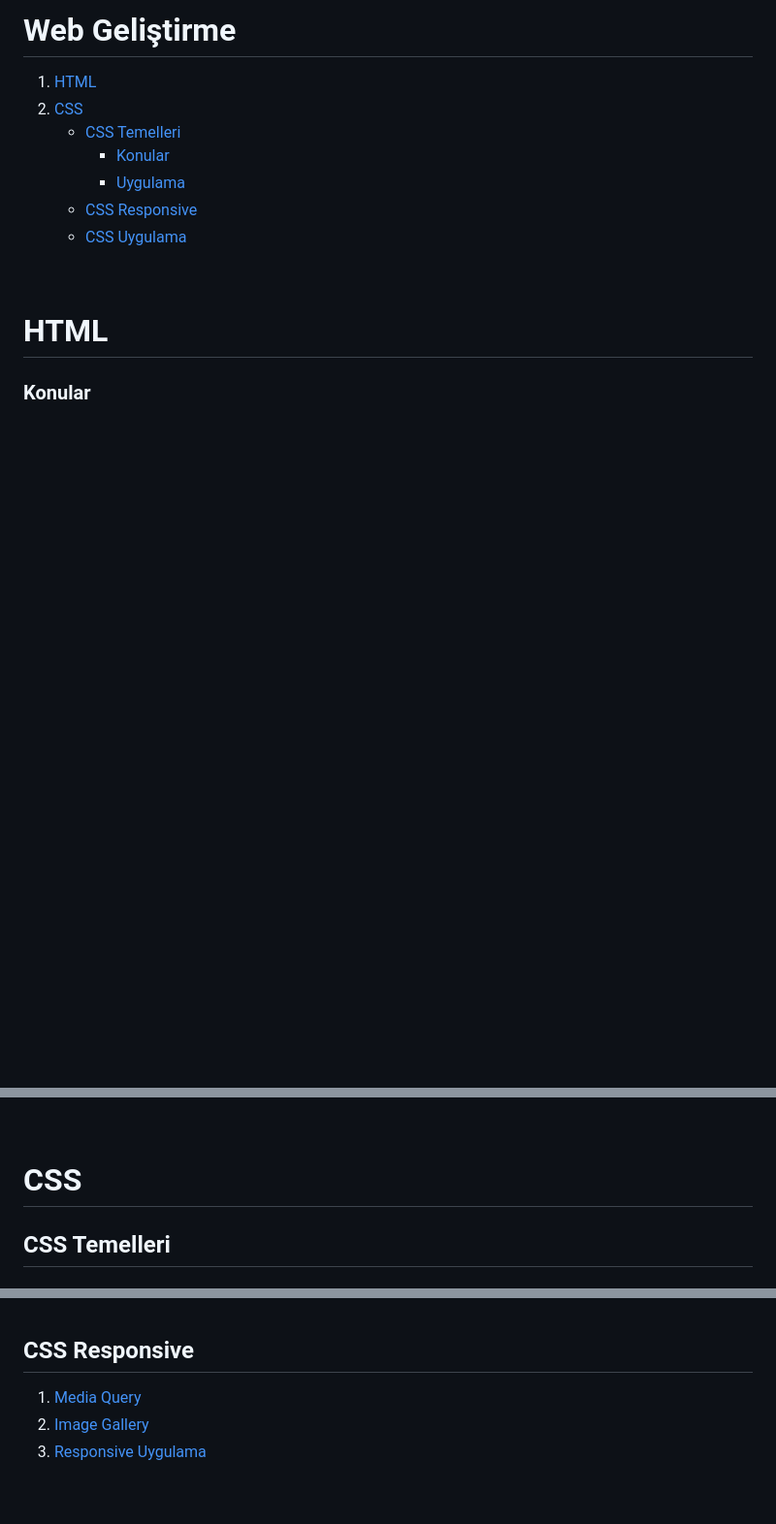
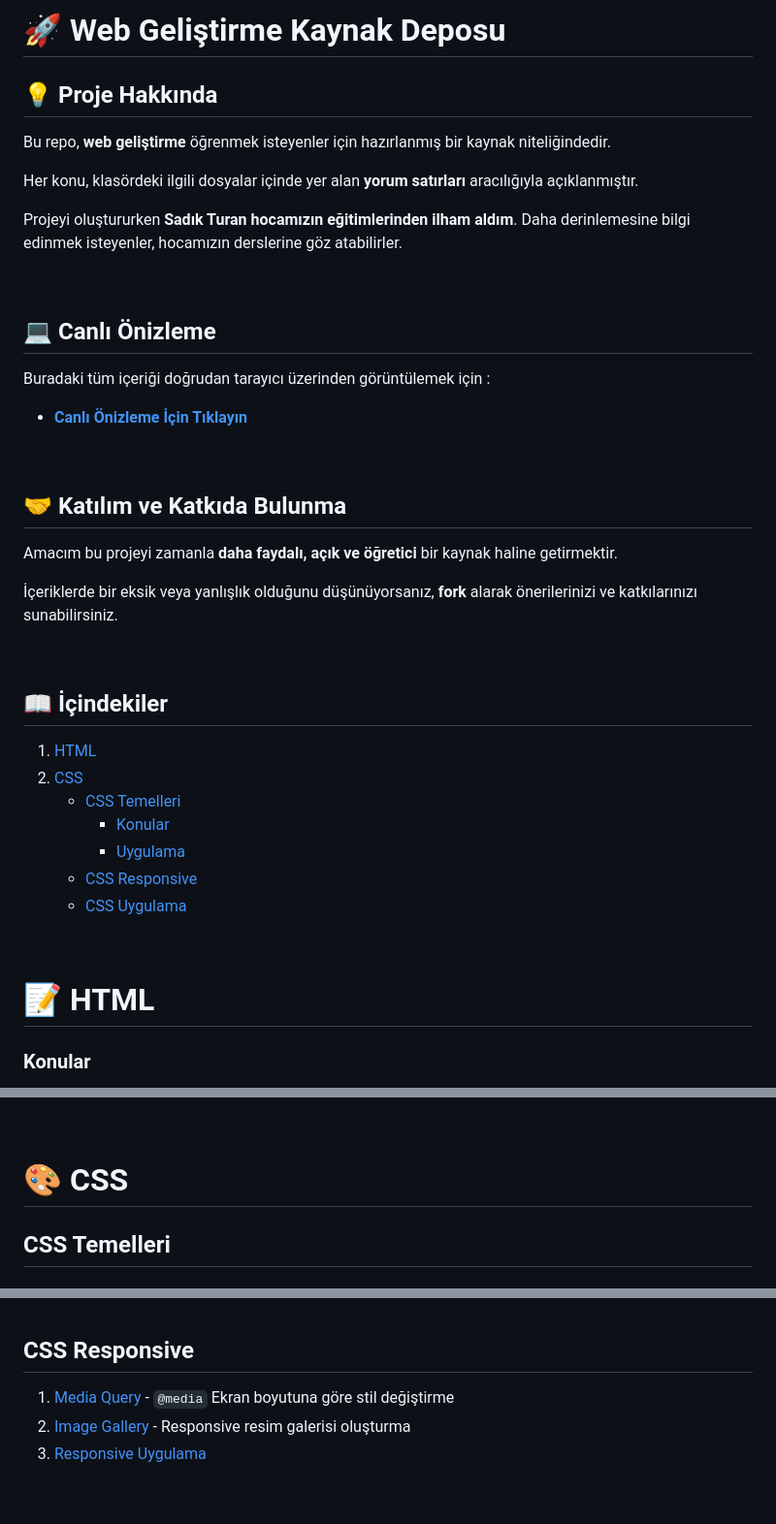
Before and after one commit to Abdullah-Bahar/Web-Gelistirme, a Markdown page: README.md, 3 parts joined by grey strips. Shown: that part at 97% size. Rendered like a GitHub page; blank space fills up the shorter version.

Commit message:
Readme dosyası güncellendi

```diff
--- a/README.md
+++ b/README.md
@@ -1,4 +1,34 @@
-# Web Geliştirme
+# :rocket: Web Geliştirme Kaynak Deposu
+
+## :bulb: Proje Hakkında
+
+Bu repo, **web geliştirme** öğrenmek isteyenler için hazırlanmış bir kaynak niteliğindedir.
+
+Her konu, klasördeki ilgili dosyalar içinde yer alan **yorum satırları** aracılığıyla açıklanmıştır.
+
+Projeyi oluştururken **Sadık Turan hocamızın eğitimlerinden ilham aldım**. Daha derinlemesine bilgi edinmek isteyenler, hocamızın derslerine göz atabilirler.
+
+<br>
+
+
+## :computer: Canlı Önizleme
+
+Buradaki tüm içeriği doğrudan tarayıcı üzerinden görüntülemek için :
+
+- [**Canlı Önizleme İçin Tıklayın**](https://abdullah-bahar.github.io/Web-Gelistirme/)
+
+<br>
+
+
+## :handshake: Katılım ve Katkıda Bulunma
+
+Amacım bu projeyi zamanla **daha faydalı, açık ve öğretici** bir kaynak haline getirmektir.
+
+İçeriklerde bir eksik veya yanlışlık olduğunu düşünüyorsanız, **fork** alarak önerilerinizi ve katkılarınızı sunabilirsiniz.
+
+<br>
+
+## :book: İçindekiler
 
 1.  [HTML](#html-konu-i̇çeriği)
 1.  [CSS](#css)
@@ -9,13 +39,14 @@
 	* [CSS Uygulama](#css-uygulama)
 
 <br>
+
 <!--
 ==========================
 	HTML
 ==========================
 -->
 
-# HTML
+# :pencil: HTML
 
 ### Konular
 
@@ -53,7 +84,7 @@
 ==========================
 -->
 
-# CSS
+# :art: CSS
 
 <!-- CSS Temelleri -->
 ## CSS Temelleri
@@ -122,8 +153,8 @@
 <!-- CSS Responsive -->
 ## CSS Responsive
 
-1. [Media Query](css/02-CSS-Responsive-Design/01-Media-Query/)
-1. [Image Gallery](css/02-CSS-Responsive-Design/02-Image-Gallery/)
+1. [Media Query](css/02-CSS-Responsive-Design/01-Media-Query/) - `@media` Ekran boyutuna göre stil değiştirme
+1. [Image Gallery](css/02-CSS-Responsive-Design/02-Image-Gallery/) - Responsive resim galerisi oluşturma
 1. [Responsive Uygulama](css/02-CSS-Responsive-Design/03-Responsive-Uygulama/)
 
 <br>
```
